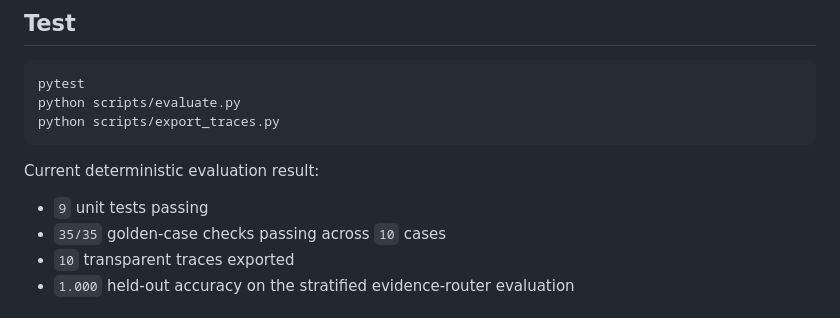
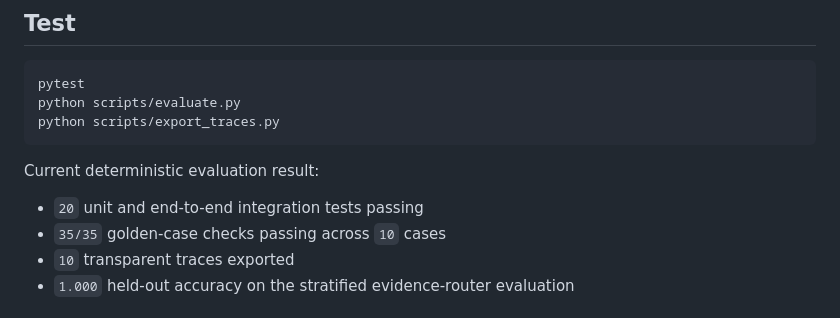
Before and after one commit to N-45div/PacketCourt, a Markdown page: README.md, the part around the change. Drawn GitHub-style.

Commit message:
docs: refresh verified test count
Update the submission README to reflect the current end-to-end regression suite.\n\nCo-authored-by: OpenAI Codex <codex@openai.com>

```diff
--- a/README.md
+++ b/README.md
@@ -154,7 +154,7 @@ python scripts/export_traces.py
 
 Current deterministic evaluation result:
 
-- `9` unit tests passing
+- `20` unit and end-to-end integration tests passing
 - `35/35` golden-case checks passing across `10` cases
 - `10` transparent traces exported
 - `1.000` held-out accuracy on the stratified evidence-router evaluation
```
